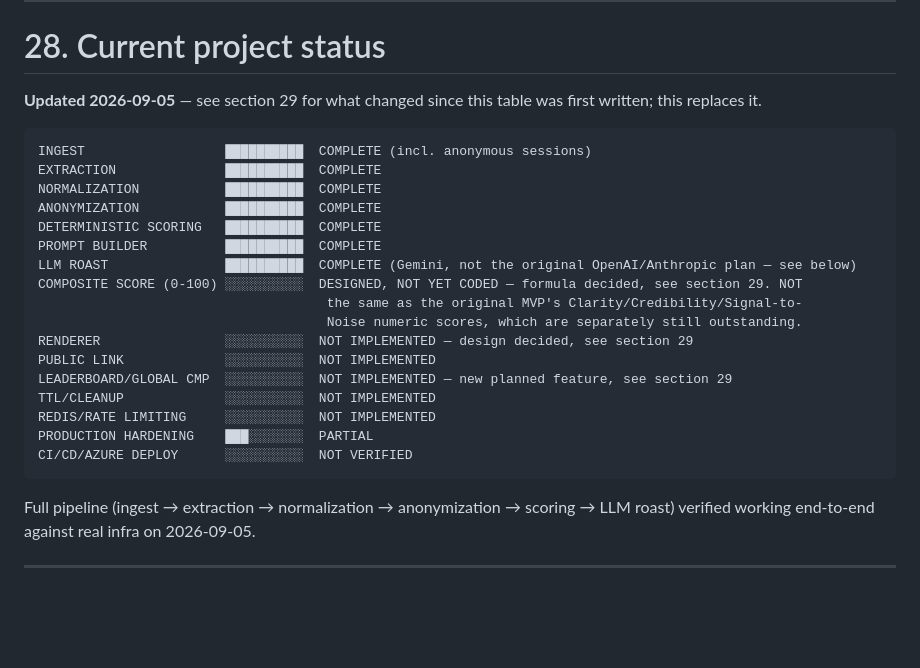
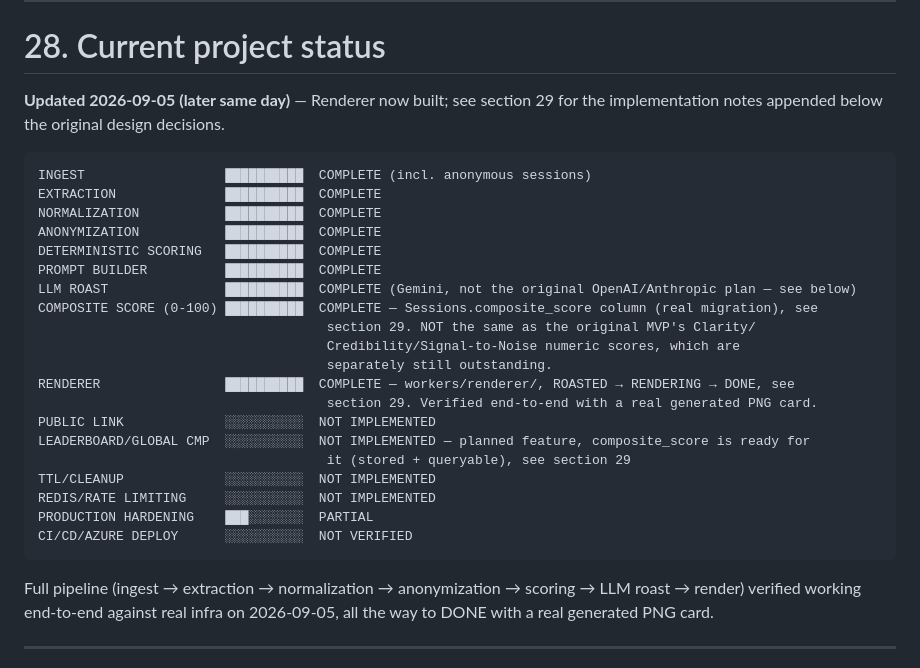
Before and after one commit to kev0-4/resume_roast_arena_public_dev, a Markdown page: MIGRATION DOCS/Resume_Roast_Arena_Project_Documentation.md, the part around one of its changes. Rendered like a GitHub page; blank space fills up the shorter version.

Commit message:
docs: mark renderer implemented, add implementation notes to section 29
Status table (section 28) and section 29 now reflect that the Renderer
worker is built and verified, not just designed -- includes gotchas for
future maintainers: Playwright async-API requirement, the channel=chrome
local-dev shortcut that must change before deploying, the font-loading
wait strategy that worked, the layout fix needed after dropping the
fake sparkline, and the deliberate enqueue-ordering choice.

Co-Authored-By: Claude Sonnet 5 <noreply@anthropic.com>
Claude-Session: https://claude.ai/code/session_01Vu9jiJK9RmpPvFn3sgUhRi

````diff
--- a/MIGRATION DOCS/Resume_Roast_Arena_Project_Documentation.md
+++ b/MIGRATION DOCS/Resume_Roast_Arena_Project_Documentation.md
@@ -1430,7 +1430,7 @@ When starting a new chat/model, give it this document and ask it to:
 
 # 28. Current project status
 
-**Updated 2026-09-05** — see section 29 for what changed since this table was first written; this replaces it.
+**Updated 2026-09-05 (later same day)** — Renderer now built; see section 29 for the implementation notes appended below the original design decisions.
 
 ```text
 INGEST                  ██████████  COMPLETE (incl. anonymous sessions)
@@ -1440,19 +1440,22 @@ ANONYMIZATION           ██████████  COMPLETE
 DETERMINISTIC SCORING   ██████████  COMPLETE
 PROMPT BUILDER          ██████████  COMPLETE
 LLM ROAST               ██████████  COMPLETE (Gemini, not the original OpenAI/Anthropic plan — see below)
-COMPOSITE SCORE (0-100) ░░░░░░░░░░  DESIGNED, NOT YET CODED — formula decided, see section 29. NOT
-                                     the same as the original MVP's Clarity/Credibility/Signal-to-
-                                     Noise numeric scores, which are separately still outstanding.
-RENDERER                ░░░░░░░░░░  NOT IMPLEMENTED — design decided, see section 29
+COMPOSITE SCORE (0-100) ██████████  COMPLETE — Sessions.composite_score column (real migration), see
+                                     section 29. NOT the same as the original MVP's Clarity/
+                                     Credibility/Signal-to-Noise numeric scores, which are
+                                     separately still outstanding.
+RENDERER                ██████████  COMPLETE — workers/renderer/, ROASTED → RENDERING → DONE, see
+                                     section 29. Verified end-to-end with a real generated PNG card.
 PUBLIC LINK             ░░░░░░░░░░  NOT IMPLEMENTED
-LEADERBOARD/GLOBAL CMP  ░░░░░░░░░░  NOT IMPLEMENTED — new planned feature, see section 29
+LEADERBOARD/GLOBAL CMP  ░░░░░░░░░░  NOT IMPLEMENTED — planned feature, composite_score is ready for
+                                     it (stored + queryable), see section 29
 TTL/CLEANUP             ░░░░░░░░░░  NOT IMPLEMENTED
 REDIS/RATE LIMITING     ░░░░░░░░░░  NOT IMPLEMENTED
 PRODUCTION HARDENING    ███░░░░░░░  PARTIAL
 CI/CD/AZURE DEPLOY      ░░░░░░░░░░  NOT VERIFIED
 ```
 
-Full pipeline (ingest → extraction → normalization → anonymization → scoring → LLM roast) verified working end-to-end against real infra on 2026-09-05.
+Full pipeline (ingest → extraction → normalization → anonymization → scoring → LLM roast → render) verified working end-to-end against real infra on 2026-09-05, all the way to DONE with a real generated PNG card.
 
 ---
 
````
Also changed, not shown: other parts of MIGRATION DOCS/Resume_Roast_Arena_Project_Documentation.md (+13 -1 lines).
